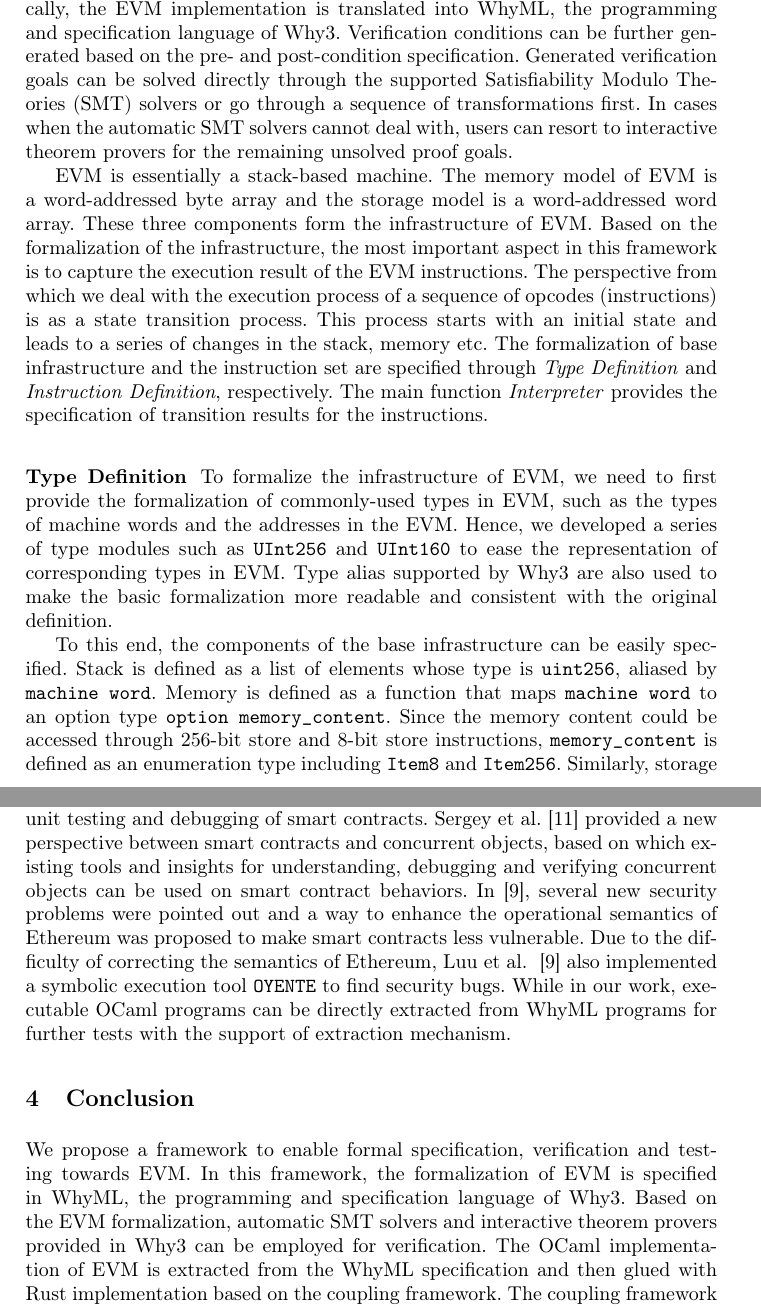
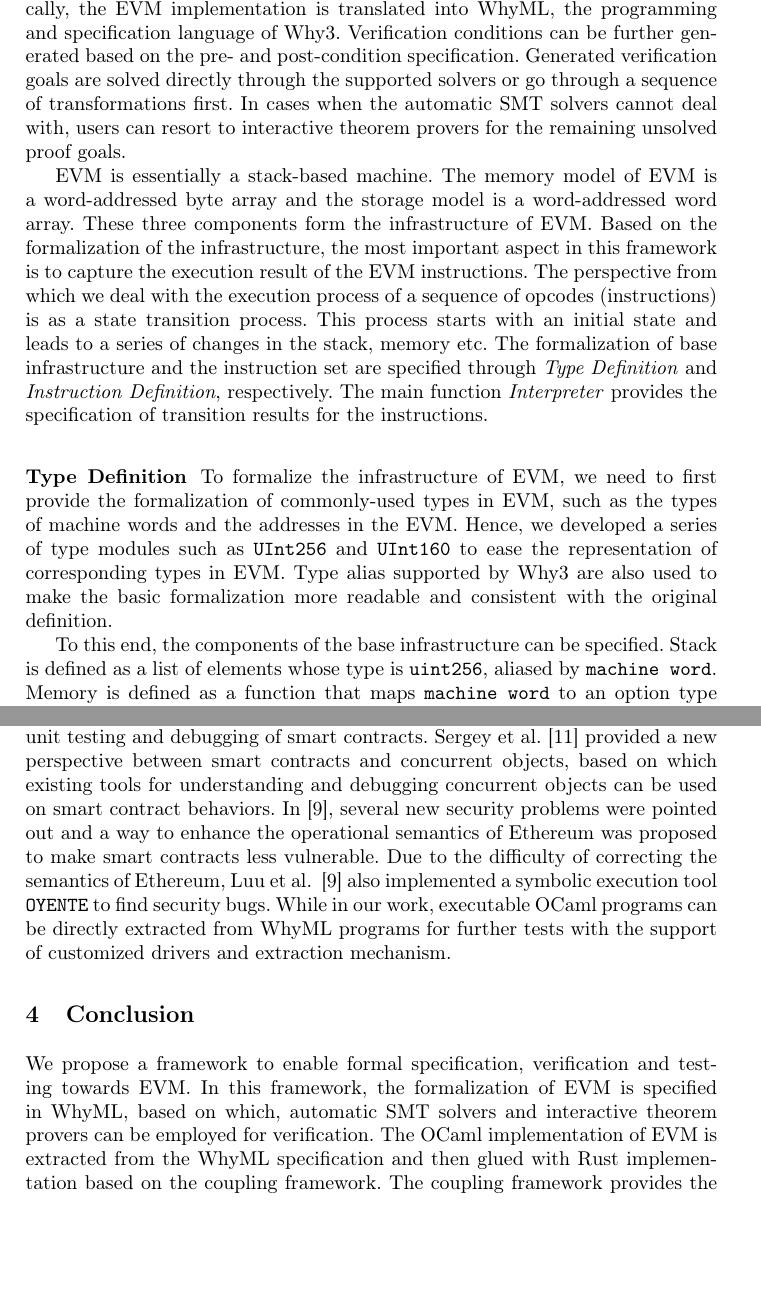
Before and after one commit to Zhang-Xiyue/EVM-Why3, a LaTeX paper (final-3/paper.tex): two parts of pages 3 and 8 of 9, joined at a grey line, cut so that both start at the same text, the shorter picture padded with empty space. Compiled offline with pdfLaTeX.

Commit message:
paper thorough revision

```diff
--- a/final-3/paper.tex
+++ b/final-3/paper.tex
@@ -142,17 +142,19 @@ This approach leverages formal methods and engineering approaches, allowing us t
 both rigorous verification and efficient testing for EVM implementations and smart contracts.
 
 \subsection{EVM in Why3}
-The first phase of the framework is to define a formal specification of EVM in Why3 and provide a platform for rigorous verification.
+The first phase of the framework is to define a formal specification of EVM in Why3
+and provide a platform for rigorous verification.
 We develop the EVM specification, following the Ethereum project yellow paper~\cite{wood2014ethereum}.
 More specifically, the EVM implementation is translated into WhyML,
 the programming and specification language of Why3. %Towards the verification,
 Verification conditions can be further generated
 based on the pre- and post-condition specification.
-Generated verification goals can be solved directly through the supported
-Satisfiability Modulo Theories (SMT) solvers or go through a sequence of transformations first.
+Generated verification goals are solved directly through the supported
+solvers or go through a sequence of transformations first.
 % Generated verification goals can be split into a set of subgoals or directly be proved through the supported
 % Satisfiability Modulo Theories (SMT) solvers.
-In cases when the automatic SMT solvers cannot deal with, users can resort to interactive theorem provers for the remaining unsolved proof goals.
+In cases when the automatic SMT solvers cannot deal with,
+users can resort to interactive theorem provers for the remaining unsolved proof goals.
 
 EVM is essentially a stack-based machine. The memory model of EVM is a word-addressed byte array and
 the storage model is a word-addressed word array. These three components form the infrastructure of EVM.
@@ -170,14 +172,15 @@ such as the types of machine words and the addresses in the EVM.
 Hence, we developed a series of type modules such as \texttt{UInt256} and \texttt{UInt160} to ease the representation of corresponding types in EVM.
 Type alias supported by Why3 are also used to make the basic formalization more readable and consistent with the original definition.
 
-To this end, the components of the base infrastructure can be easily specified.
+To this end, the components of the base infrastructure can be specified.
 Stack is defined as a list of elements whose type is \texttt{uint256}, aliased by \texttt{machine word}.
 Memory is defined as a function that maps \texttt{machine word} to an option type \texttt{option memory\_content}.
-Since the memory content could be accessed through 256-bit store and 8-bit store instructions,
-\texttt{memory\_content} is defined as an enumeration type including \texttt{Item8} and \texttt{Item256}.
+% Since the memory content could be accessed through 256-bit store and 8-bit store instructions,
+% \texttt{memory\_content} is defined as an enumeration type including \texttt{Item8} and \texttt{Item256}.
 Similarly, storage is defined as a function that maps \texttt{machine word} to \texttt{machine word}.
 To reflect the implicit change of the machine state, we defined more miscellaneous types.
-For example, we use \texttt{vmstatus}, \texttt{error} and \texttt{return\_type} to capture the virtual machine status, the operation error,
+For example, we use \texttt{vmstatus}, \texttt{error} and \texttt{return\_type} to
+capture the virtual machine status, the operation error,
 and the view of the returned result.
 Furthermore, the record type \texttt{machine\_state} is defined to represent the overall machine state
 which consists of stack, memory, storage, program counter, vmstatus, the instruction list, etc.
@@ -385,20 +403,24 @@ can be relied on to discharge verification conditions.
 \noindent\textbf{Testing and Debugging.}~The \texttt{hevm} project~\cite{hevm} is implemented in Haskell for unit testing and debugging of smart contracts.
 % though the EVM implementation is not completed yet.
 Sergey et al.~\cite{sergey2017concurrent} provided a new perspective between smart contracts and concurrent objects,
- based on which existing tools and insights for understanding,
- debugging and verifying concurrent objects can be used on smart contract behaviors.
- In \cite{luu2016making}, several new security problems were pointed out and a way to enhance the operational semantics of
- Ethereum was proposed to make smart contracts less vulnerable.
- Due to the difficulty of correcting the semantics of Ethereum, Luu et al.
- ~\cite{luu2016making} also implemented a symbolic execution tool \texttt{OYENTE} to find security bugs.
+based on which existing tools for understanding and
+debugging concurrent objects can be used on smart contract behaviors.
+In \cite{luu2016making}, several new security problems were pointed out and a way to enhance the operational semantics of
+Ethereum was proposed to make smart contracts less vulnerable.
+Due to the difficulty of correcting the semantics of Ethereum, Luu et al.
+~\cite{luu2016making} also implemented a symbolic execution tool \texttt{OYENTE} to find security bugs.
 While in our work, executable OCaml programs can be directly extracted from WhyML programs for further tests
-with the support of extraction mechanism.
+with the support of customized drivers and extraction mechanism.
 %  of the deductive verification platform.
 
 %\end{itemize}
 
 \section{Conclusion}\label{Sec: Conclusion}
-We propose a framework to enable formal specification, verification and testing towards EVM. In this framework, the formalization of EVM is specified in WhyML, the programming and specification language of Why3. Based on the EVM formalization, automatic SMT solvers and interactive theorem provers provided in Why3 can be employed for verification. The OCaml implementation of EVM is extracted from the WhyML specification and then glued with Rust implementation based on the coupling framework. The coupling framework provides the interaction mechanism between OCaml and Rust, which allows us to perform tests on the new implementation without additional interface implementation.
+We propose a framework to enable formal specification, verification and testing towards EVM.
+In this framework, the formalization of EVM is specified in WhyML,
+% the programming and specification language of Why3.
+based on which, automatic SMT solvers and interactive theorem provers can be employed for verification.
+The OCaml implementation of EVM is extracted from the WhyML specification and then glued with Rust implementation based on the coupling framework. The coupling framework provides the interaction mechanism between OCaml and Rust, which allows us to perform tests on the new implementation without additional interface implementation.
 
 \subsection*{Acknowledgement}
 \noindent This work has been supported by the National Natural Science Foundation of China under grant no. 61772038 and 61532019, and the Guangdong Science and Technology Department (Grant no.2018B010107004). Thanks to members of Cryptape, especially Jan and Zhiwei, for the helpful discussions during the development of this framework.
```
Also changed, not shown: final-3/paper.pdf, final-3/paper.tex (55 more changed lines), 3 other files.
